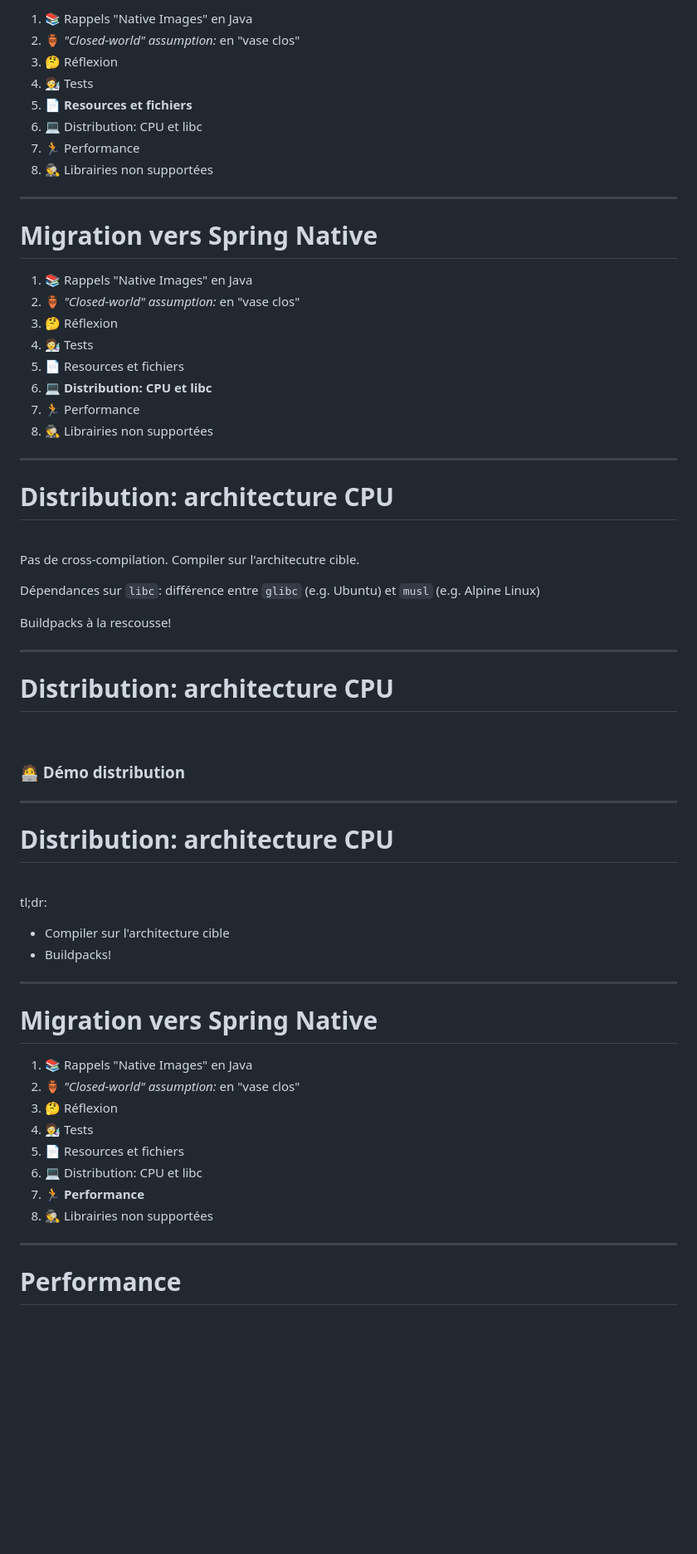
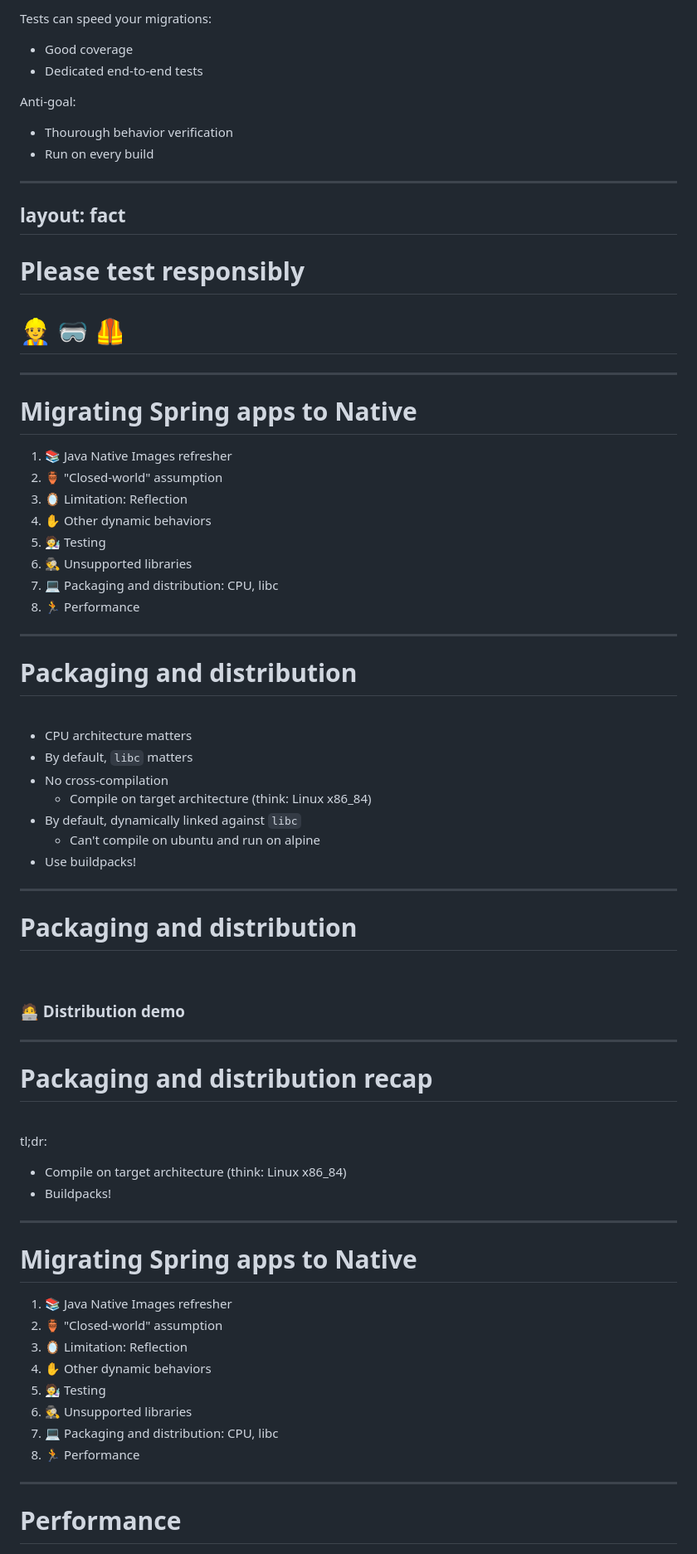
Before and after one commit to Kehrlann/spring-boot-native, a Markdown page: slides/slides.md, the part around one of its changes. Shown at 83% size. Rendered like a GitHub page; blank space fills up the shorter version.

Commit message:
slides: translate slides for Devoxx UK

```diff
--- a/slides/slides.md
+++ b/slides/slides.md
@@ -274,69 +297,83 @@ Limitations:
 
-1. 📚 Rappels "Native Images" en Java
-1. 🏺️ _"Closed-world" assumption:_ en "vase clos"
-1. 🤔️ Réflexion
-1. 🧑‍🔬 Tests
-1. **📄 Resources et fichiers**
-1. 💻 Distribution: CPU et libc
-1. 🏃 Performance
-1. 🕵️ Librairies non supportées
+&nbsp;
+
+Tests can speed your migrations:
+
+- Good coverage
+- Dedicated end-to-end tests
+
+Anti-goal:
+
+- Thourough behavior verification
+- Run on every build
+
+---
+layout: fact
+---
+
+# Please test responsibly
+
+# 👷️ 🥽 🦺️
+
 
 ---
 
-# Migration vers Spring Native
+# Migrating Spring apps to Native
 
-1. 📚 Rappels "Native Images" en Java
-1. 🏺️ _"Closed-world" assumption:_ en "vase clos"
-1. 🤔️ Réflexion
-1. 🧑‍🔬 Tests
-1. 📄 Resources et fichiers
-1. **💻 Distribution: CPU et libc**
+1. 📚 Java Native Images refresher
+1. 🏺️ "Closed-world" assumption
+1. 🪞️ Limitation: Reflection
+1. ✋ Other dynamic behaviors
+1. 🧑‍🔬 Testing
+1. 🕵️ Unsupported libraries
+1. 💻 Packaging and distribution: CPU, libc
 1. 🏃 Performance
-1. 🕵️ Librairies non supportées
 
 ---
 
-# Distribution: architecture CPU
+# Packaging and distribution
 
 <br />
 
-Pas de cross-compilation. Compiler sur l'architecutre cible.
-
-Dépendances sur `libc`: différence entre `glibc` (e.g. Ubuntu) et `musl` (e.g. Alpine Linux)
-
-Buildpacks à la rescousse!
+- CPU architecture matters
+- By default, `libc` matters
+- No cross-compilation
+  - Compile on target architecture (think: Linux x86_84)
+- By default, dynamically linked against `libc`
+  - Can't compile on ubuntu and run on alpine
+- Use buildpacks!
 
 ---
 
-# Distribution: architecture CPU
+# Packaging and distribution
 
 <br />
 
-### 🧑‍💻 Démo distribution
+### 🧑‍💻 Distribution demo
 
 ---
 
-# Distribution: architecture CPU
+# Packaging and distribution recap
 
 <br />
 
 tl;dr:
 
-- Compiler sur l'architecture cible
+- Compile on target architecture (think: Linux x86_84)
 - Buildpacks!
 
 ---
 
-# Migration vers Spring Native
+# Migrating Spring apps to Native
 
-1. 📚 Rappels "Native Images" en Java
-1. 🏺️ _"Closed-world" assumption:_ en "vase clos"
-1. 🤔️ Réflexion
-1. 🧑‍🔬 Tests
-1. 📄 Resources et fichiers
-1. 💻 Distribution: CPU et libc
-1. **🏃 Performance**
-1. 🕵️ Librairies non supportées
+1. 📚 Java Native Images refresher
+1. 🏺️ "Closed-world" assumption
+1. 🪞️ Limitation: Reflection
+1. ✋ Other dynamic behaviors
+1. 🧑‍🔬 Testing
+1. 🕵️ Unsupported libraries
+1. 💻 Packaging and distribution: CPU, libc
+1. 🏃 Performance
 
 ---
 
```
Also changed, not shown: other parts of slides/slides.md (+128 -105 lines).
